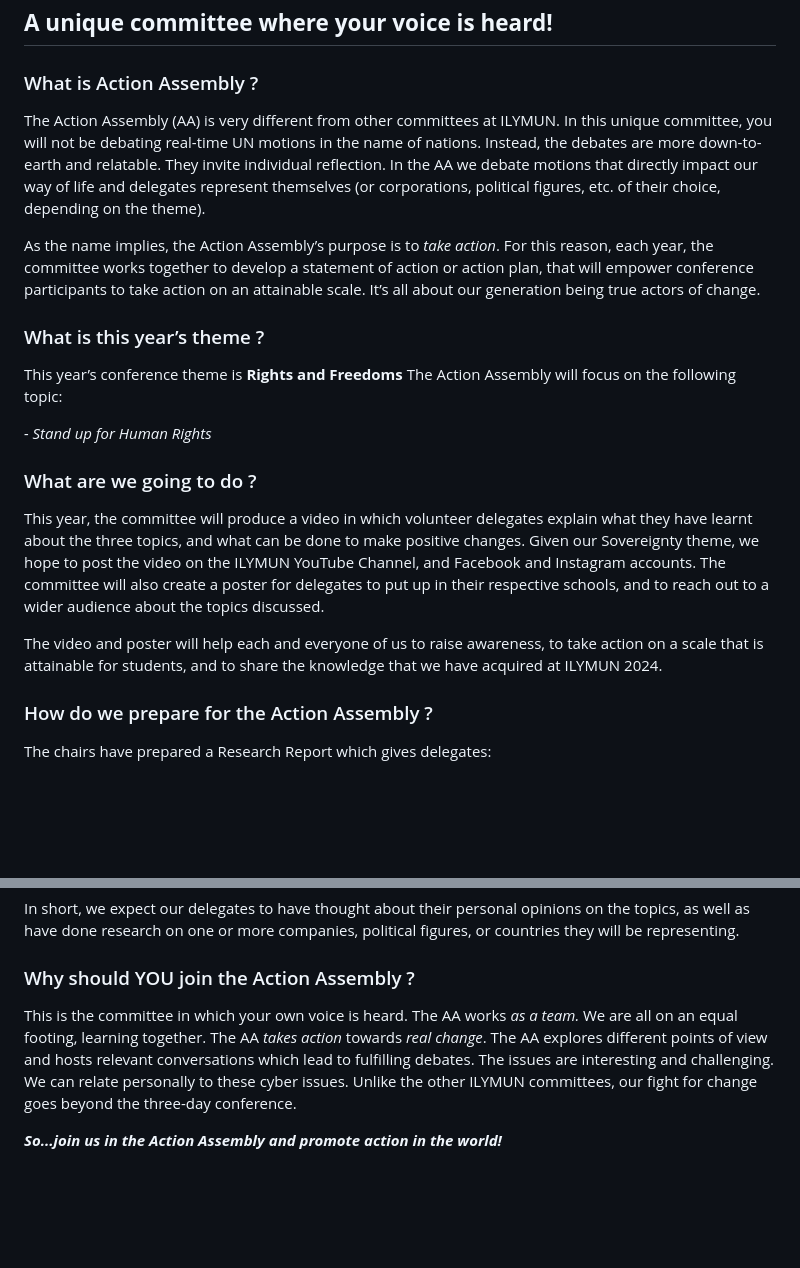
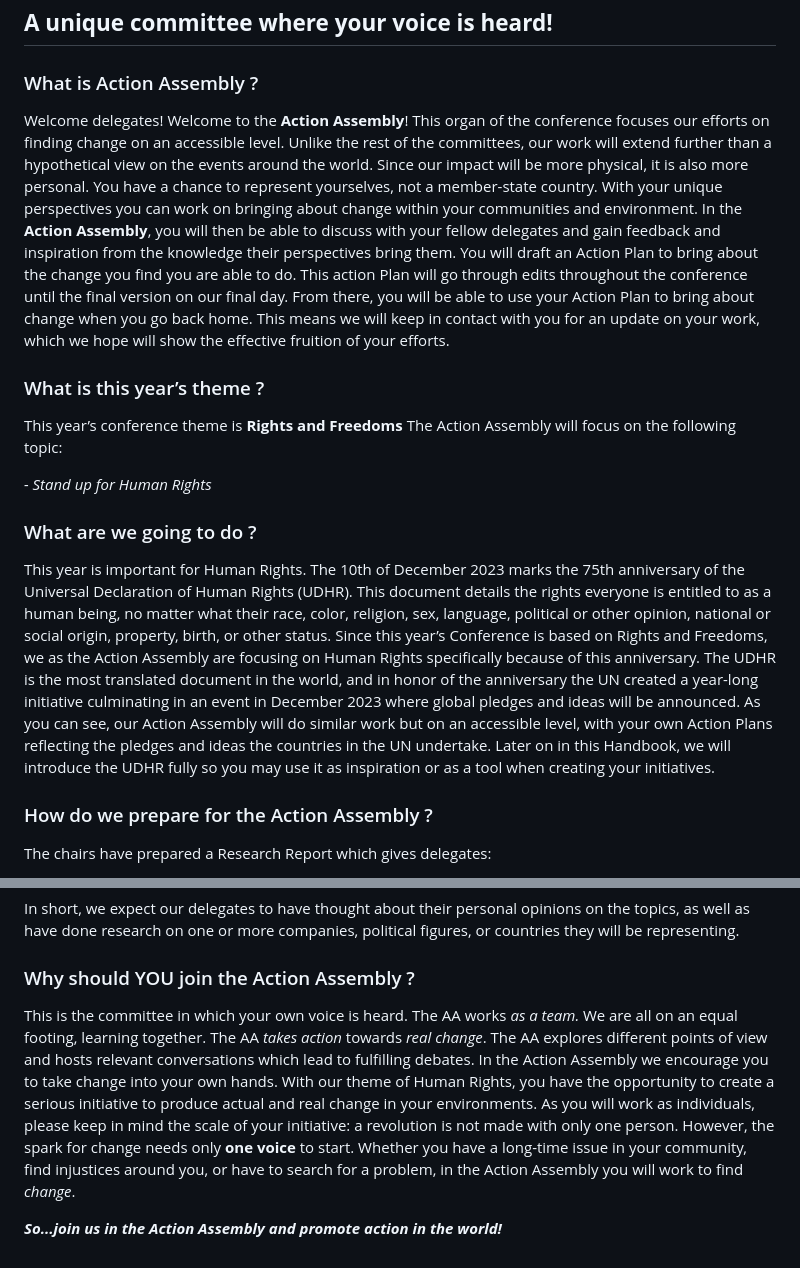
Before and after one commit to ILYMUN/gatsby-website, a Markdown page: content/pages/action-assembly.md, 2 parts joined by grey strips. Drawn GitHub-style; blank space fills up the shorter version.

```diff
--- a/content/pages/action-assembly.md
+++ b/content/pages/action-assembly.md
@@ -10,9 +10,8 @@ title: Action Assembly
 
 ### <span style="font-weight: 400;">What is Action Assembly ?</span>
 
-<span style="font-weight: 400;">The Action Assembly (AA) is very different from other committees at ILYMUN. In this unique committee, you will not be debating real-time UN motions in the name of nations. Instead, the debates are more down-to-earth and relatable. They invite individual reflection. In the AA we debate motions that directly impact our way of life and delegates represent themselves (or corporations, political figures, etc. of their choice, depending on the theme).
-
-As the name implies, the Action Assembly’s purpose is to _take action_. For this reason, each year, the committee works together to develop a statement of action or action plan, that will empower conference participants to take action on an attainable scale. It’s all about our generation being true actors of change.
+<span style="font-weight: 400;">Welcome delegates!
+Welcome to the **Action Assembly**! This organ of the conference focuses our efforts on finding change on an accessible level. Unlike the rest of the committees, our work will extend further than a hypothetical view on the events around the world. Since our impact will be more physical, it is also more personal. You have a chance to represent yourselves, not a member-state country. With your unique perspectives you can work on bringing about change within your communities and environment. In the **Action Assembly**, you will then be able to discuss with your fellow delegates and gain feedback and inspiration from the knowledge their perspectives bring them. You will draft an Action Plan to bring about the change you find you are able to do. This action Plan will go through edits throughout the conference until the final version on our final day. From there, you will be able to use your Action Plan to bring about change when you go back home. This means we will keep in contact with you for an update on your work, which we hope will show the effective fruition of your efforts.
 </span>
 
 ### <span style="font-weight: 400;">What is this year’s theme ?</span>
@@ -25,9 +24,7 @@ _- Stand up for Human Rights_
 
 ### <span style="font-weight: 400;">What are we going to do ?</span>
 
-<span style="font-weight: 400;"> This year, the committee will produce a video in which volunteer delegates explain what they have learnt about the three topics, and what can be done to make positive changes. Given our Sovereignty theme, we hope to post the video on the ILYMUN YouTube Channel, and Facebook and Instagram accounts. The committee will also create a poster for delegates to put up in their respective schools, and to reach out to a wider audience about the topics discussed.
-
-The video and poster will help each and everyone of us to raise awareness, to take action on a scale that is attainable for students, and to share the knowledge that we have acquired at ILYMUN 2024.
+<span style="font-weight: 400;"> This year is important for Human Rights. The 10th of December 2023 marks the 75th anniversary of the Universal Declaration of Human Rights (UDHR). This document details the rights everyone is entitled to as a human being, no matter what their race, color, religion, sex, language, political or other opinion, national or social origin, property, birth, or other status. Since this year’s Conference is based on Rights and Freedoms, we as the Action Assembly are focusing on Human Rights specifically because of this anniversary. The UDHR is the most translated document in the world, and in honor of the anniversary the UN created a year-long initiative culminating in an event in December 2023 where global pledges and ideas will be announced. As you can see, our Action Assembly will do similar work but on an accessible level, with your own Action Plans reflecting the pledges and ideas the countries in the UN undertake. Later on in this Handbook, we will introduce the UDHR fully so you may use it as inspiration or as a tool when creating your initiatives.
 </span>
 
 ### <span style="font-weight: 400;">How do we prepare for the Action Assembly ?</span>
@@ -48,6 +45,6 @@ In short, we expect our delegates to have thought about their personal opinions
 
 ### <span style="font-weight: 400;">Why should YOU join the Action Assembly ?</span>
 
-<span style="font-weight: 400;"> This is the committee in which your own voice is heard. The AA works _as a team._ We are all on an equal footing, learning together. The AA _takes action_ towards _real change_. The AA explores different points of view and hosts relevant conversations which lead to fulfilling debates. The issues are interesting and challenging. We can relate personally to these cyber issues. Unlike the other ILYMUN committees, our fight for change goes beyond the three-day conference.
+<span style="font-weight: 400;"> This is the committee in which your own voice is heard. The AA works _as a team._ We are all on an equal footing, learning together. The AA _takes action_ towards _real change_. The AA explores different points of view and hosts relevant conversations which lead to fulfilling debates. In the Action Assembly we encourage you to take change into your own hands. With our theme of Human Rights, you have the opportunity to create a serious initiative to produce actual and real change in your environments. As you will work as individuals, please keep in mind the scale of your initiative: a revolution is not made with only one person. However, the spark for change needs only **one voice** to start. Whether you have a long-time issue in your community, find injustices around you, or have to search for a problem, in the Action Assembly you will work to find _change_.
 
 **_So...join us in the Action Assembly and promote action in the world!_**</span>
```
